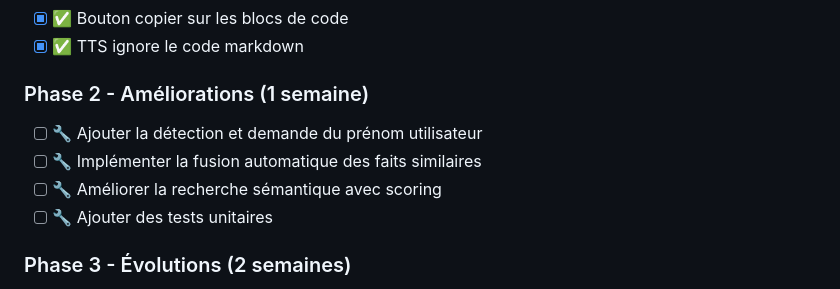
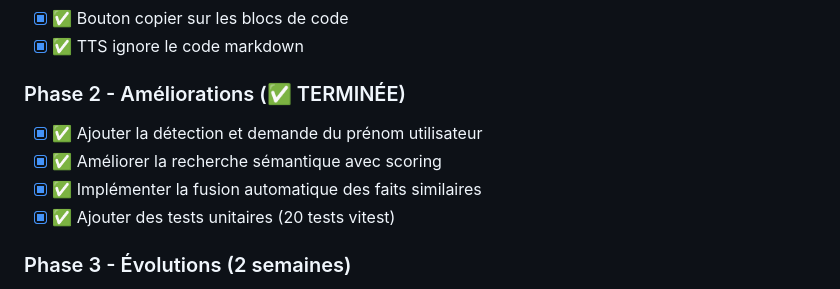
Before and after one commit to Patrick-81/Lizzi-assistant, a Markdown page: README.md, the part around the change. Drawn GitHub-style.

Commit message:
docs: Phase 2 complète dans le README
Co-authored-by: Copilot <223556219+Copilot@users.noreply.github.com>

```diff
--- a/README.md
+++ b/README.md
@@ -438,12 +438,12 @@ constructor(maxMessages: number = 50) {  // Augmenter à 50
 - [x] ✅ Bouton copier sur les blocs de code
 - [x] ✅ TTS ignore le code markdown
 
-### Phase 2 - Améliorations (1 semaine)
+### Phase 2 - Améliorations (✅ TERMINÉE)
 
-- [ ] 🔧 Ajouter la détection et demande du prénom utilisateur
-- [ ] 🔧 Implémenter la fusion automatique des faits similaires
-- [ ] 🔧 Améliorer la recherche sémantique avec scoring
-- [ ] 🔧 Ajouter des tests unitaires
+- [x] ✅ Ajouter la détection et demande du prénom utilisateur
+- [x] ✅ Améliorer la recherche sémantique avec scoring
+- [x] ✅ Implémenter la fusion automatique des faits similaires
+- [x] ✅ Ajouter des tests unitaires (20 tests vitest)
 
 ### Phase 3 - Évolutions (2 semaines)
 
```
